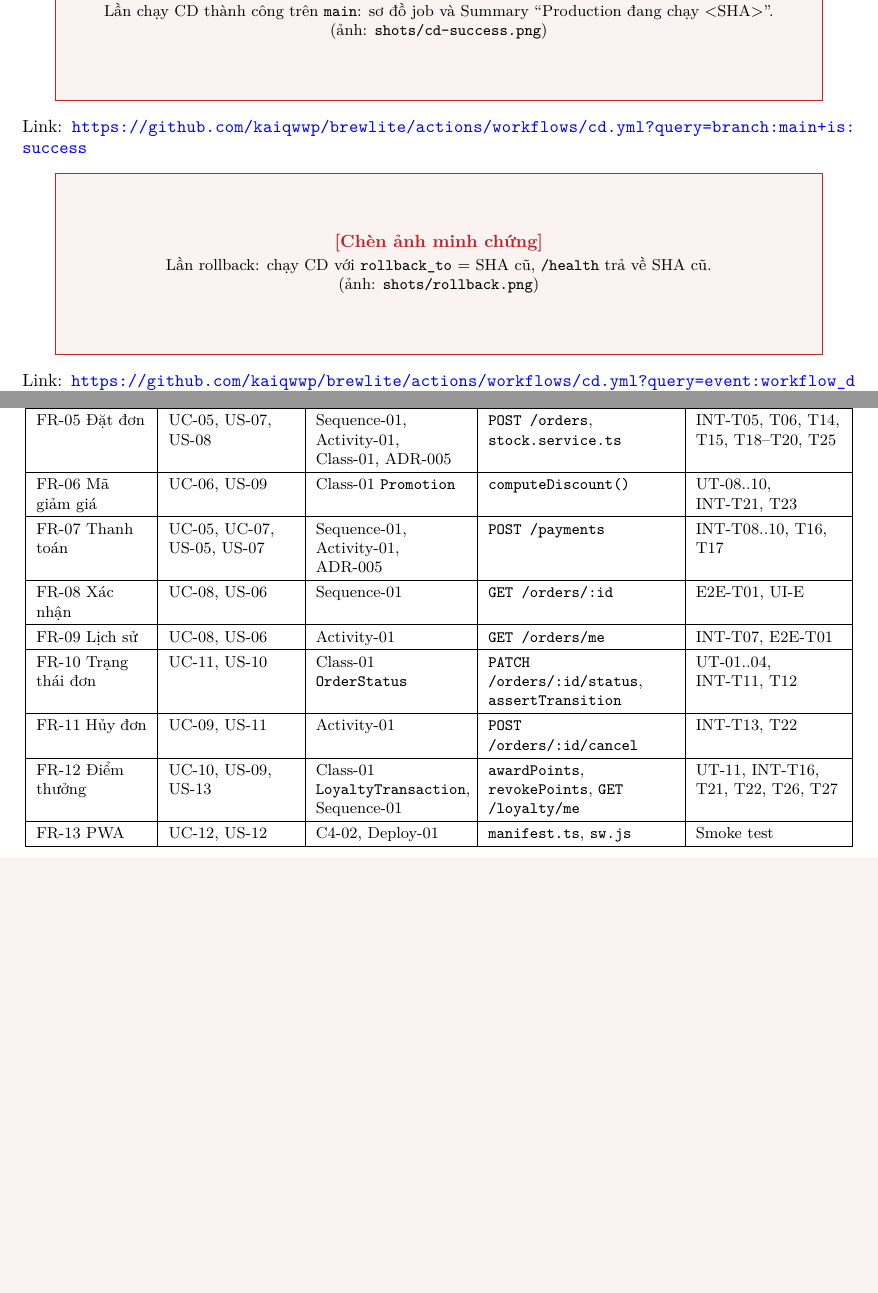
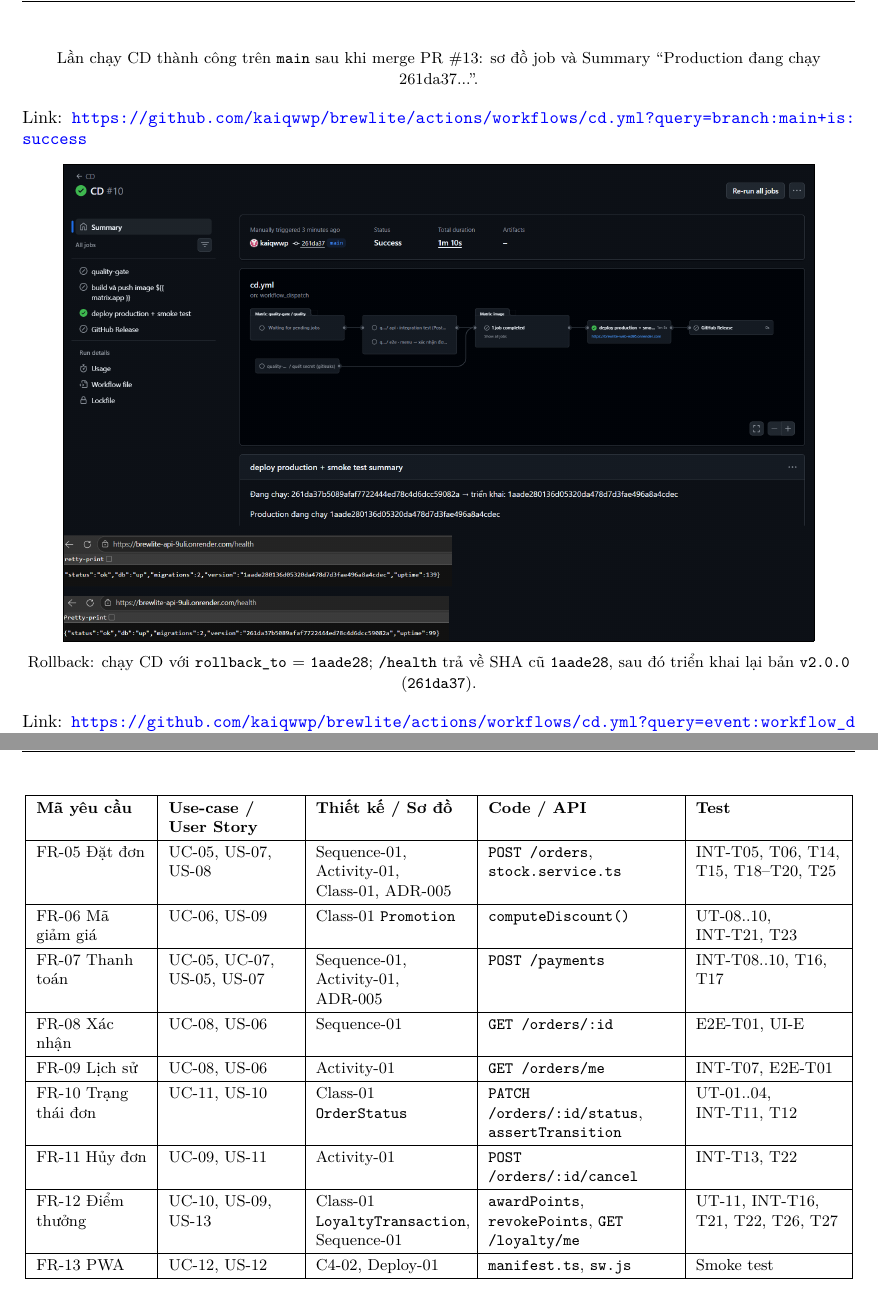
Before and after one commit to kaiqwwp/brewlite, a LaTeX problem sheet (report-a2/Assignment2_report.tex): two parts of pages 24 and 26 of 27 before the commit and two parts of pages 25 and 27 of 28 after it, joined at a grey line, cut so that both start at the same text, the shorter picture padded with empty space. Compiled offline with XeLaTeX.

Commit message:
docs: ảnh minh chứng CI, CD, rollback, release v2.0.0 và báo cáo A2 có ảnh
Co-Authored-By: Claude Opus 5.5 <noreply@anthropic.com>
Claude-Session: https://claude.ai/code/session_01HGcEyFh8dc1igQGnhnA3b7

```diff
--- a/report-a2/Assignment2_report.tex
+++ b/report-a2/Assignment2_report.tex
@@ -740,10 +740,10 @@ Workflow \st{.github/workflows/cd.yml} chạy khi push vào \st{main}, khi đẩ
 
 Smoke test được thử trên máy local với API chạy \st{NODE\_ENV=production}: đúng phiên bản thì đạt cả năm kiểm tra; truyền sai phiên bản mong đợi thì báo ``đang chạy local-test, chờ wrongsha'' và thoát mã 1, đây là tín hiệu kích hoạt rollback.
 
-\evidenceimg{cd-success.png}{Lần chạy CD thành công trên \st{main}: sơ đồ job và Summary ``Production đang chạy <SHA>''.}
+\evidenceimg{cd-success.png}{Lần chạy CD thành công trên \st{main} sau khi merge PR \#13: sơ đồ job và Summary ``Production đang chạy 261da37...''.}
 Link: \url{https://github.com/kaiqwwp/brewlite/actions/workflows/cd.yml?query=branch:main+is:success}
 
-\evidenceimg{rollback.png}{Lần rollback: chạy CD với \st{rollback\_to} = SHA cũ, \st{/health} trả về SHA cũ.}
+\evidenceimg{rollback.png}{Rollback: chạy CD với \st{rollback\_to} = \st{1aade28}; \st{/health} trả về SHA cũ \st{1aade28}, sau đó triển khai lại bản \st{v2.0.0} (\st{261da37}).}
 Link: \url{https://github.com/kaiqwwp/brewlite/actions/workflows/cd.yml?query=event:workflow_dispatch}
 
 
```
Also changed, not shown: docs/evidence/cd-success.png (added), docs/evidence/ci-fail.png (added), docs/evidence/ci-success.png (added), docs/evidence/release-v2.0.0.png (added), docs/evidence/rollback.png (added), report-a2/shots/cd-success.png (added), report-a2/shots/ci-fail.png (added), report-a2/shots/ci-success.png (added), report-a2/shots/rollback.png (added), 1 other file.
